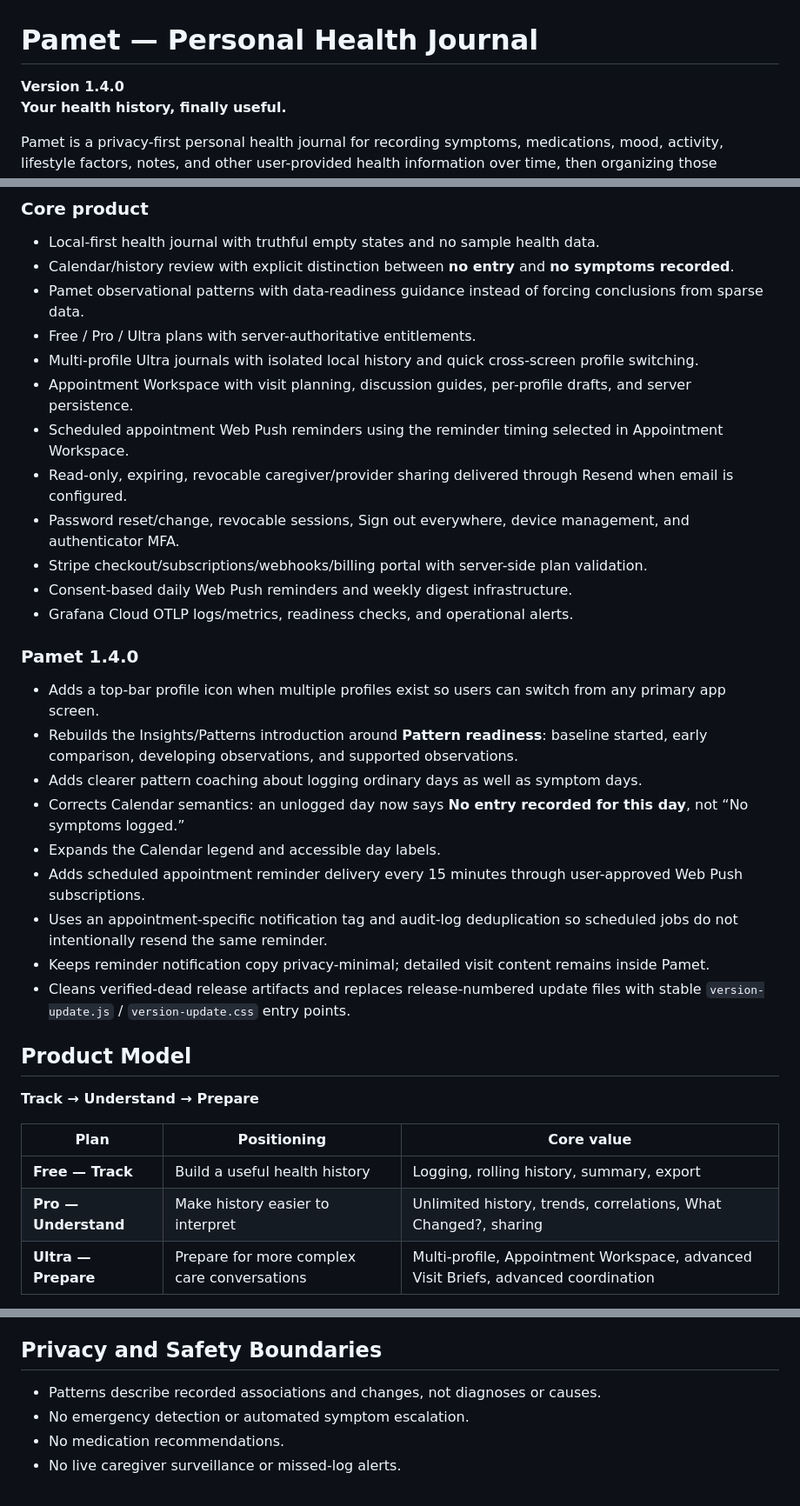
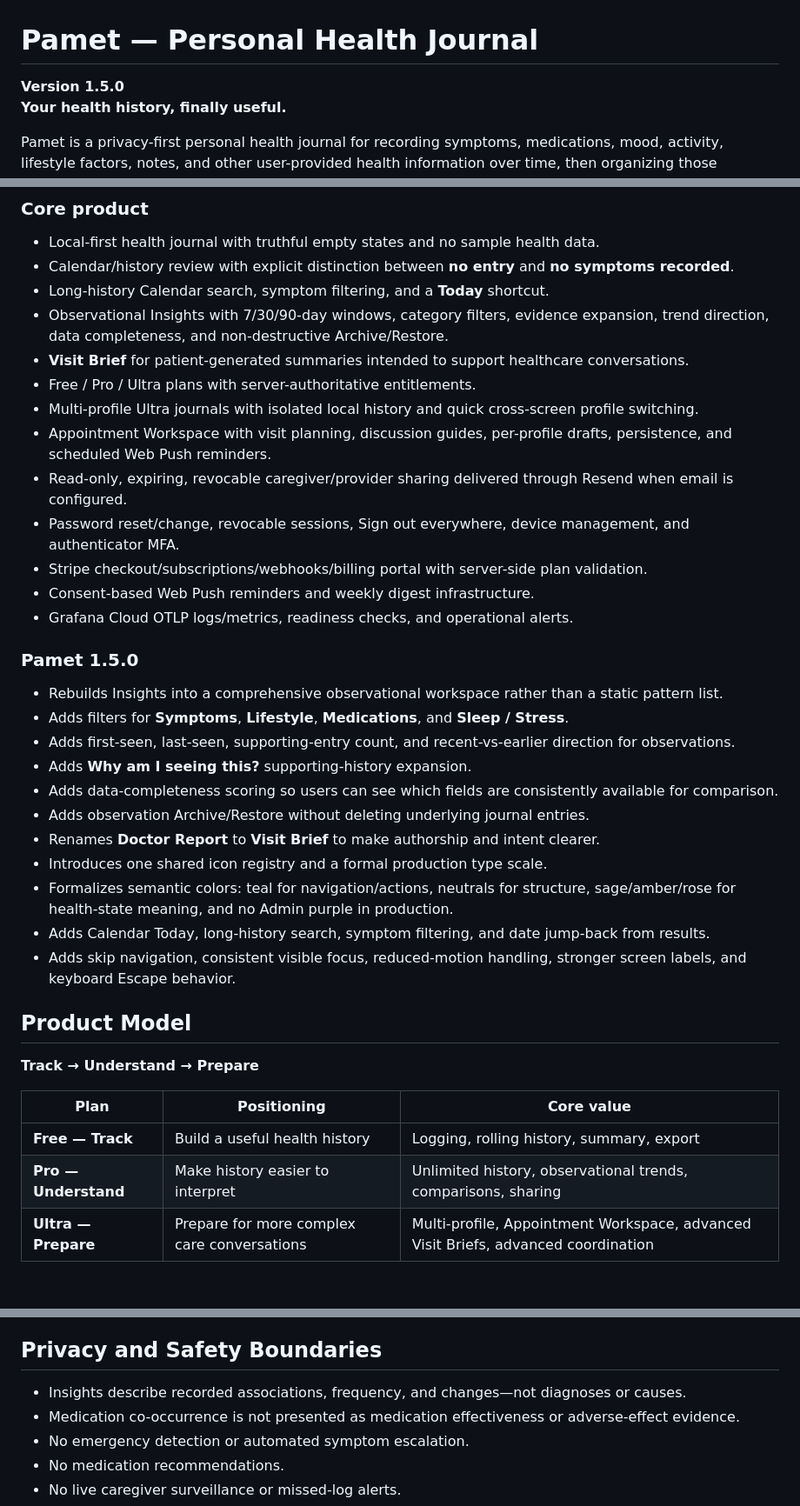
Before and after one commit to atskovski/Pamet, a Markdown page: README.md, 3 parts joined by grey strips. Shown at 87% size. Drawn GitHub-style; blank space fills up the shorter version.

Commit message:
Update Pamet README for 1.5.0

```diff
--- a/README.md
+++ b/README.md
@@ -1,6 +1,6 @@
 # Pamet — Personal Health Journal
 
-**Version 1.4.0**
+**Version 1.5.0**
 **Your health history, finally useful.**
 
 Pamet is a privacy-first personal health journal for recording symptoms, medications, mood, activity, lifestyle factors, notes, and other user-provided health information over time, then organizing those observations for personal review and healthcare conversations.
@@ -17,28 +17,31 @@ Pamet is an actively developed web/PWA product deployed from GitHub `main` to Wa
 
 - Local-first health journal with truthful empty states and no sample health data.
 - Calendar/history review with explicit distinction between **no entry** and **no symptoms recorded**.
-- Pamet observational patterns with data-readiness guidance instead of forcing conclusions from sparse data.
+- Long-history Calendar search, symptom filtering, and a **Today** shortcut.
+- Observational Insights with 7/30/90-day windows, category filters, evidence expansion, trend direction, data completeness, and non-destructive Archive/Restore.
+- **Visit Brief** for patient-generated summaries intended to support healthcare conversations.
 - Free / Pro / Ultra plans with server-authoritative entitlements.
 - Multi-profile Ultra journals with isolated local history and quick cross-screen profile switching.
-- Appointment Workspace with visit planning, discussion guides, per-profile drafts, and server persistence.
-- Scheduled appointment Web Push reminders using the reminder timing selected in Appointment Workspace.
+- Appointment Workspace with visit planning, discussion guides, per-profile drafts, persistence, and scheduled Web Push reminders.
 - Read-only, expiring, revocable caregiver/provider sharing delivered through Resend when email is configured.
 - Password reset/change, revocable sessions, Sign out everywhere, device management, and authenticator MFA.
 - Stripe checkout/subscriptions/webhooks/billing portal with server-side plan validation.
-- Consent-based daily Web Push reminders and weekly digest infrastructure.
+- Consent-based Web Push reminders and weekly digest infrastructure.
 - Grafana Cloud OTLP logs/metrics, readiness checks, and operational alerts.
 
-### Pamet 1.4.0
+### Pamet 1.5.0
 
-- Adds a top-bar profile icon when multiple profiles exist so users can switch from any primary app screen.
-- Rebuilds the Insights/Patterns introduction around **Pattern readiness**: baseline started, early comparison, developing observations, and supported observations.
-- Adds clearer pattern coaching about logging ordinary days as well as symptom days.
-- Corrects Calendar semantics: an unlogged day now says **No entry recorded for this day**, not “No symptoms logged.”
-- Expands the Calendar legend and accessible day labels.
-- Adds scheduled appointment reminder delivery every 15 minutes through user-approved Web Push subscriptions.
-- Uses an appointment-specific notification tag and audit-log deduplication so scheduled jobs do not intentionally resend the same reminder.
-- Keeps reminder notification copy privacy-minimal; detailed visit content remains inside Pamet.
-- Cleans verified-dead release artifacts and replaces release-numbered update files with stable `version-update.js` / `version-update.css` entry points.
+- Rebuilds Insights into a comprehensive observational workspace rather than a static pattern list.
+- Adds filters for **Symptoms**, **Lifestyle**, **Medications**, and **Sleep / Stress**.
+- Adds first-seen, last-seen, supporting-entry count, and recent-vs-earlier direction for observations.
+- Adds **Why am I seeing this?** supporting-history expansion.
+- Adds data-completeness scoring so users can see which fields are consistently available for comparison.
+- Adds observation Archive/Restore without deleting underlying journal entries.
+- Renames **Doctor Report** to **Visit Brief** to make authorship and intent clearer.
+- Introduces one shared icon registry and a formal production type scale.
+- Formalizes semantic colors: teal for navigation/actions, neutrals for structure, sage/amber/rose for health-state meaning, and no Admin purple in production.
+- Adds Calendar Today, long-history search, symptom filtering, and date jump-back from results.
+- Adds skip navigation, consistent visible focus, reduced-motion handling, stronger screen labels, and keyboard Escape behavior.
 
 ## Product Model
 
@@ -47,7 +50,7 @@ Pamet is an actively developed web/PWA product deployed from GitHub `main` to Wa
 | Plan | Positioning | Core value |
 | --- | --- | --- |
 | **Free — Track** | Build a useful health history | Logging, rolling history, summary, export |
-| **Pro — Understand** | Make history easier to interpret | Unlimited history, trends, correlations, What Changed?, sharing |
+| **Pro — Understand** | Make history easier to interpret | Unlimited history, observational trends, comparisons, sharing |
 | **Ultra — Prepare** | Prepare for more complex care conversations | Multi-profile, Appointment Workspace, advanced Visit Briefs, advanced coordination |
 
 Pamet contains **no advertising on any plan**.
@@ -62,7 +65,8 @@ Paid tiers are offered only when their Stripe configuration passes server-side v
 
 ## Privacy and Safety Boundaries
 
-- Patterns describe recorded associations and changes, not diagnoses or causes.
+- Insights describe recorded associations, frequency, and changes—not diagnoses or causes.
+- Medication co-occurrence is not presented as medication effectiveness or adverse-effect evidence.
 - No emergency detection or automated symptom escalation.
 - No medication recommendations.
 - No live caregiver surveillance or missed-log alerts.
```
Also changed, not shown: other parts of README.md (+23 -4 lines).
